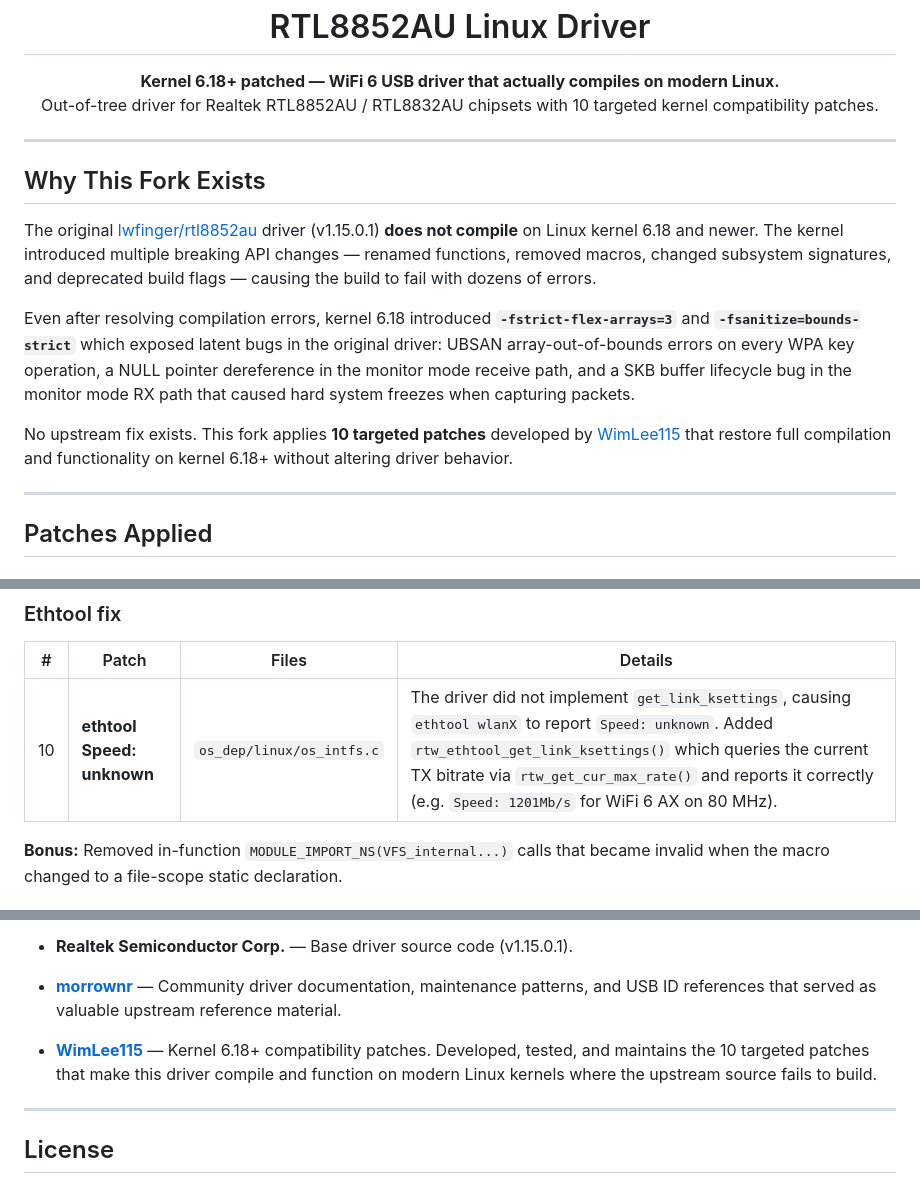
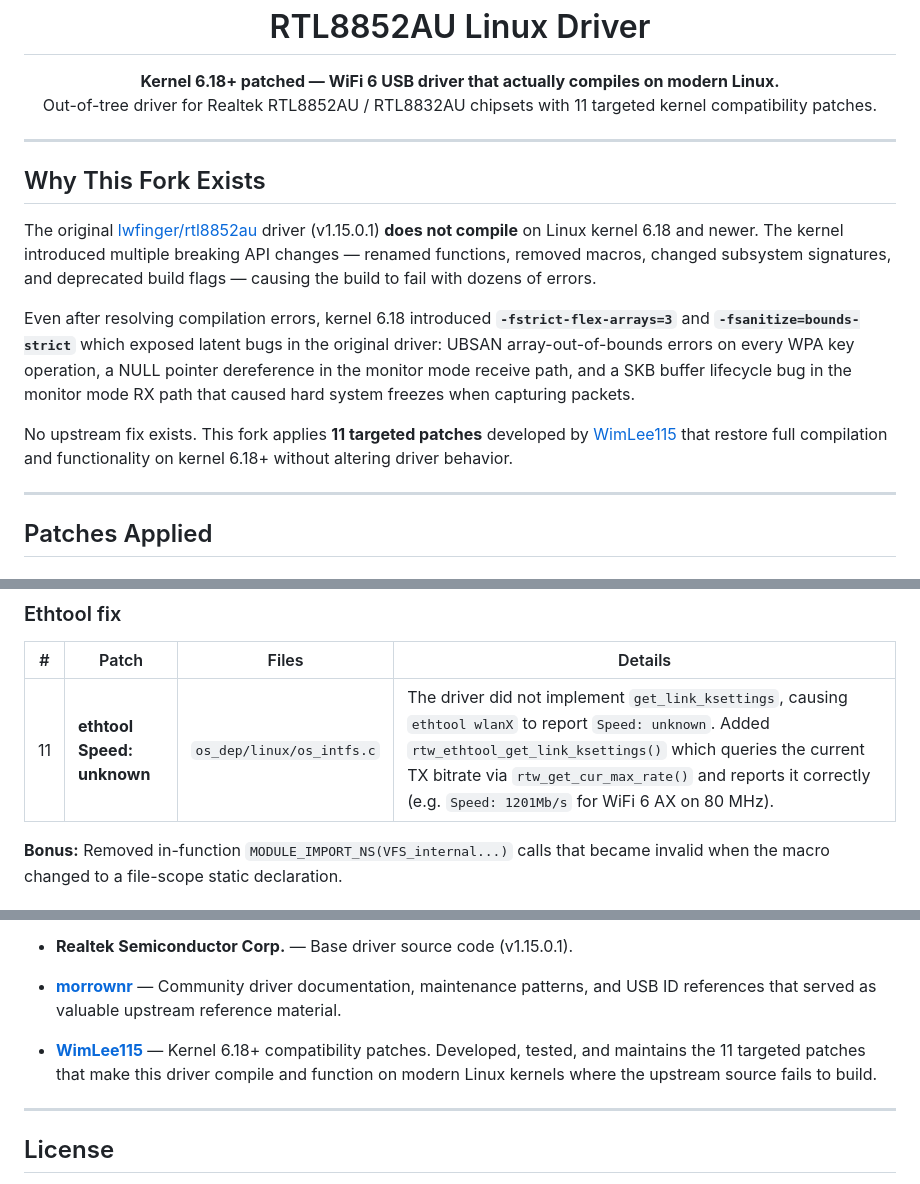
Before and after one commit to 74Thirsty/rtl8852au-dwa1850, a Markdown page: README.md, 3 parts joined by grey strips. Drawn GitHub-style.

Commit message:
Update README: fix patch numbering and add ethtool patch documentation
Renumber ethtool fix from #10 to #11 to resolve conflict with the
SKB use-after-free fix (patch #10). Update total patch count to 11.

```diff
--- a/README.md
+++ b/README.md
@@ -10,7 +10,7 @@
 
 <p align="center">
   <strong>Kernel 6.18+ patched &mdash; WiFi 6 USB driver that actually compiles on modern Linux.</strong><br>
-  Out-of-tree driver for Realtek RTL8852AU / RTL8832AU chipsets with 10 targeted kernel compatibility patches.
+  Out-of-tree driver for Realtek RTL8852AU / RTL8832AU chipsets with 11 targeted kernel compatibility patches.
 </p>
 
 ---
@@ -21,7 +21,7 @@ The original [lwfinger/rtl8852au](https://github.com/lwfinger/rtl8852au) driver
 
 Even after resolving compilation errors, kernel 6.18 introduced **`-fstrict-flex-arrays=3`** and **`-fsanitize=bounds-strict`** which exposed latent bugs in the original driver: UBSAN array-out-of-bounds errors on every WPA key operation, a NULL pointer dereference in the monitor mode receive path, and a SKB buffer lifecycle bug in the monitor mode RX path that caused hard system freezes when capturing packets.
 
-No upstream fix exists. This fork applies **10 targeted patches** developed by [WimLee115](https://github.com/WimLee115) that restore full compilation and functionality on kernel 6.18+ without altering driver behavior.
+No upstream fix exists. This fork applies **11 targeted patches** developed by [WimLee115](https://github.com/WimLee115) that restore full compilation and functionality on kernel 6.18+ without altering driver behavior.
 
 ---
 
@@ -56,7 +56,7 @@ No upstream fix exists. This fork applies **10 targeted patches** developed by [
 
 | # | Patch | Files | Details |
 |---|-------|-------|---------|
-| 10 | **ethtool Speed: unknown** | `os_dep/linux/os_intfs.c` | The driver did not implement `get_link_ksettings`, causing `ethtool wlanX` to report `Speed: unknown`. Added `rtw_ethtool_get_link_ksettings()` which queries the current TX bitrate via `rtw_get_cur_max_rate()` and reports it correctly (e.g. `Speed: 1201Mb/s` for WiFi 6 AX on 80 MHz). |
+| 11 | **ethtool Speed: unknown** | `os_dep/linux/os_intfs.c` | The driver did not implement `get_link_ksettings`, causing `ethtool wlanX` to report `Speed: unknown`. Added `rtw_ethtool_get_link_ksettings()` which queries the current TX bitrate via `rtw_get_cur_max_rate()` and reports it correctly (e.g. `Speed: 1201Mb/s` for WiFi 6 AX on 80 MHz). |
 
 **Bonus:** Removed in-function `MODULE_IMPORT_NS(VFS_internal...)` calls that became invalid when the macro changed to a file-scope static declaration.
 
@@ -319,7 +319,7 @@ This driver exists thanks to the work of:
 
 - **[morrownr](https://github.com/morrownr)** — Community driver documentation, maintenance patterns, and USB ID references that served as valuable upstream reference material.
 
-- **[WimLee115](https://github.com/WimLee115)** — Kernel 6.18+ compatibility patches. Developed, tested, and maintains the 10 targeted patches that make this driver compile and function on modern Linux kernels where the upstream source fails to build.
+- **[WimLee115](https://github.com/WimLee115)** — Kernel 6.18+ compatibility patches. Developed, tested, and maintains the 11 targeted patches that make this driver compile and function on modern Linux kernels where the upstream source fails to build.
 
 ---
 
```
